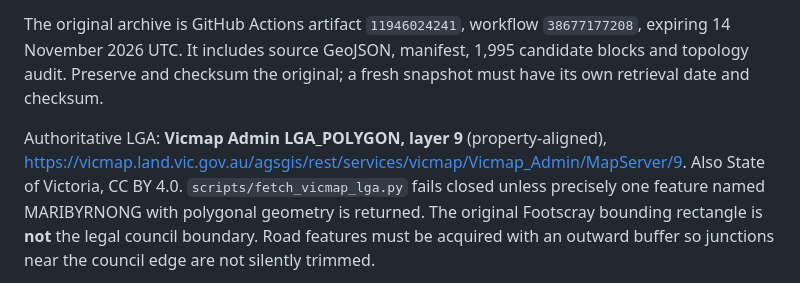
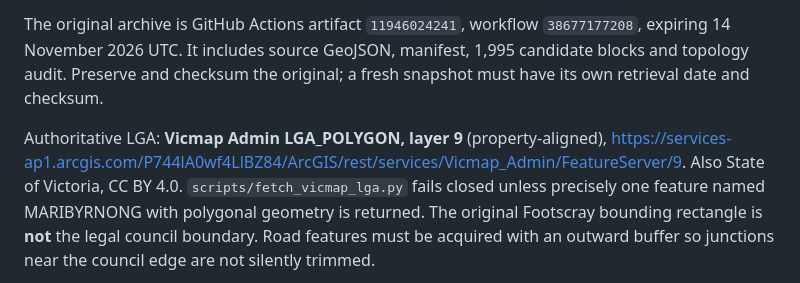
Before and after one commit to TechCorp25/GeoCapture, a Markdown page: docs/maribyrnong-phase3-source-review.md, the part around the change. Rendered like a GitHub page.

Commit message:
Use query-capable official Vicmap Admin ArcGIS FeatureServer for council boundary

```diff
--- a/docs/maribyrnong-phase3-source-review.md
+++ b/docs/maribyrnong-phase3-source-review.md
@@ -16,7 +16,7 @@ manifest, 1,995 candidate blocks and topology audit. Preserve and checksum
 the original; a fresh snapshot must have its own retrieval date and checksum.
 
 Authoritative LGA: **Vicmap Admin LGA_POLYGON, layer 9** (property-aligned),
-https://vicmap.land.vic.gov.au/agsgis/rest/services/vicmap/Vicmap_Admin/MapServer/9.
+https://services-ap1.arcgis.com/P744lA0wf4LlBZ84/ArcGIS/rest/services/Vicmap_Admin/FeatureServer/9.
 Also State of Victoria, CC BY 4.0. `scripts/fetch_vicmap_lga.py`
 fails closed unless precisely one feature named MARIBYRNONG with polygonal
 geometry is returned. The original Footscray bounding rectangle is **not**
```
